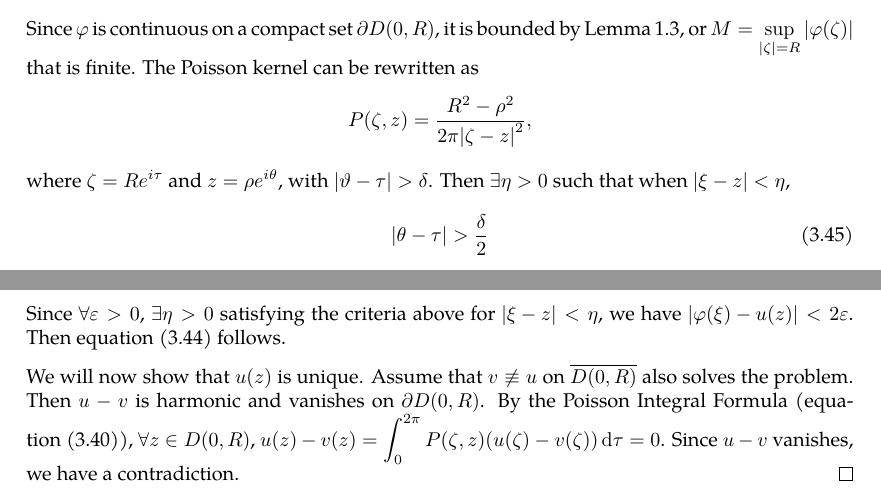
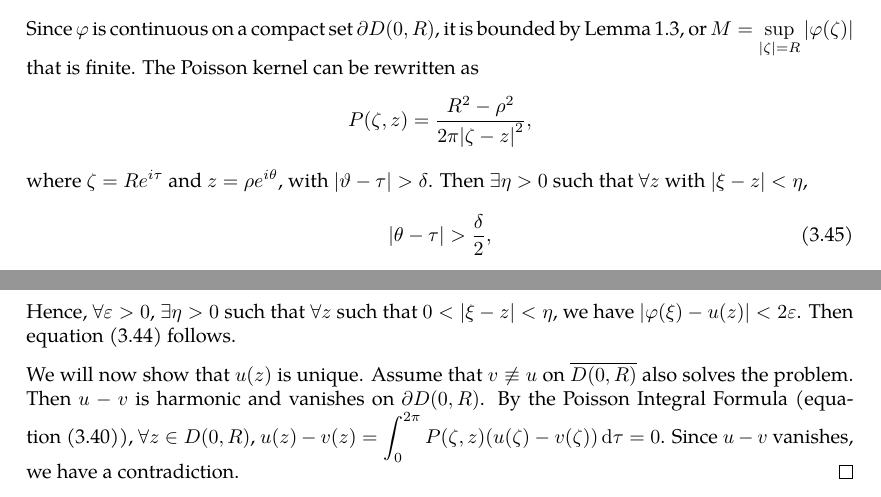
Before and after one commit to slipperking/complex-analysis-latex, a LaTeX document (main.tex): two parts of pages 62 and 63 of 65, joined at a grey line, cut so that both start at the same text. Compiled offline with pdfLaTeX.

Commit message:
overleaf_to_git (Sun Jun 15 22:39:41 2025 -0700): update main.tex from r12652 to r12672

```diff
--- a/main.tex
+++ b/main.tex
@@ -1598,6 +1598,6 @@ A fundamental problem in the theory of partial differential equations is to find
         \caption{\(\zeta\), \(\xi\), and \(z\) when \(\abs{\vartheta-\tau}>\delta\), with angles and distances marked. The use of \(+\) and \(-\) denote a value more or less (respectively) than the proceeding value.}
         \label{fig:dirichletproblemwithlaplaceequationsolution_secondintegral}
     \end{figure}Since \(\varphi\) is continuous on a compact set \(\partial D(0,R)\), it is bounded by \autoref{lemma:uniformcontinuousovercompactset}, or \(M=\sup_{\qty|\zeta|=R}\abs{\varphi(\zeta)}\) that is finite. The Poisson kernel can be rewritten as \[P(\zeta,z)=\frac{R^2-\rho^2}{2\pi\qty|\zeta-z|^2},\]
-    where \(\zeta=Re^{i\tau}\) and \(z=\rho e^{i\theta}\), with \(\abs{\vartheta-\tau}>\delta\). Then \(\exists\eta>0\) such that when \(|\xi-z|<\eta\), \begin{equation}
-        \abs{\theta-\tau}>\frac{\delta}{2}\label{eq:dirichletproblemwithlaplaceequationsolution_constraint1}
+    where \(\zeta=Re^{i\tau}\) and \(z=\rho e^{i\theta}\), with \(\abs{\vartheta-\tau}>\delta\). Then \(\exists\eta>0\) such that \(\forall z\) with \(|\xi-z|<\eta\), \begin{equation}
+        \abs{\theta-\tau}>\frac{\delta}{2}\label{eq:dirichletproblemwithlaplaceequationsolution_constraint1},
     \end{equation} and \begin{equation}
@@ -1612,4 +1610,6 @@ A fundamental problem in the theory of partial differential equations is to find
-    Since \(\forall\varepsilon>0\), \(\exists\eta>0\) satisfying the criteria above for \(\abs{\xi-z}<\eta\), we have \(\abs{\varphi(\xi)-u(z)}<2\varepsilon\). Then equation~\eqref{eq:dirichletproblemwithlaplaceequationsolution_limittoboundary} follows.
+    From \autoref{fig:dirichletproblemwithlaplaceequationsolution_secondintegral}, it is evident that \(R-\rho<|\xi-z|<\eta\). In order for equation~\eqref{eq:dirichletproblemwithlaplaceequationsolution_constraint1} to be true, we can enforce that \(\abs{\vartheta-\theta}<\frac{\delta}{2}\). In other words \(\eta<R^2+\rho^2-2R\rho\cos(\frac{\delta}{2})\). Obviously, this will be satisfied if \(|\xi-z|<\frac{R^2}{2}\qty(1-\cos(\frac{\delta}{2}))<2\rho^2\qty(1-\cos(\frac{\delta}{2}))\). Therefore, we can choose \[\eta=\min\qty(\frac{\varepsilon}{6M}R\paren{1-\cos(\frac{\delta}{2})},\frac{R^2}{2}\qty(1-\cos(\frac{\delta}{2})),\frac{R}{2})>0,\] under which equations \eqref{eq:dirichletproblemwithlaplaceequationsolution_constraint1}, \eqref{eq:dirichletproblemwithlaplaceequationsolution_constraint2} and \eqref{eq:dirichletproblemwithlaplaceequationsolution_constraint3} are satisfied.
+
+    Hence, \(\forall\varepsilon>0\), \(\exists\eta>0\) such that \(\forall z\) such that \(0<\abs{\xi-z}<\eta\), we have \(\abs{\varphi(\xi)-u(z)}<2\varepsilon\). Then equation~\eqref{eq:dirichletproblemwithlaplaceequationsolution_limittoboundary} follows.
 
     We will now show that \(u(z)\) is unique. Assume that \(v\not\equiv u\) on \(\overline{D(0,R)}\) also solves the problem. Then \(u-v\) is harmonic and vanishes on \(\partial D(0,R)\). By the Poisson Integral Formula (equation~\eqref{eq:poissonintegralformula2}), \(\forall z\in D(0,R)\), \(u(z)-v(z)=\int_0^{2\pi}P(\zeta,z)\paren{u(\zeta)-v(\zeta)}\dd{\tau}=0\). Since \(u-v\) vanishes, we have a contradiction.
 \end{proof}
```
Also changed, not shown: main.tex (4 more changed lines).
